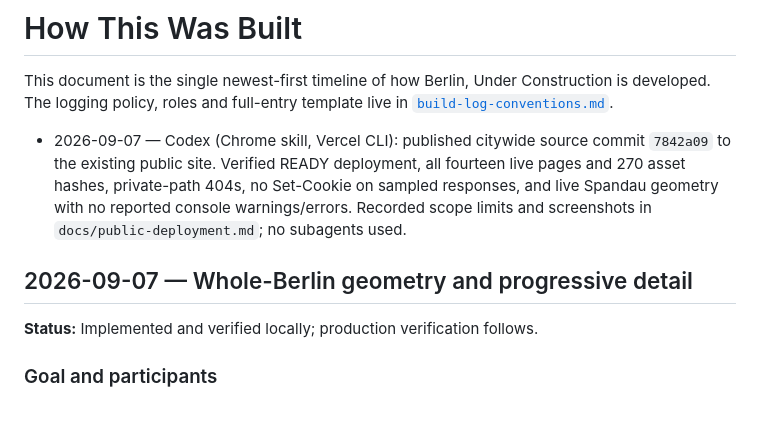
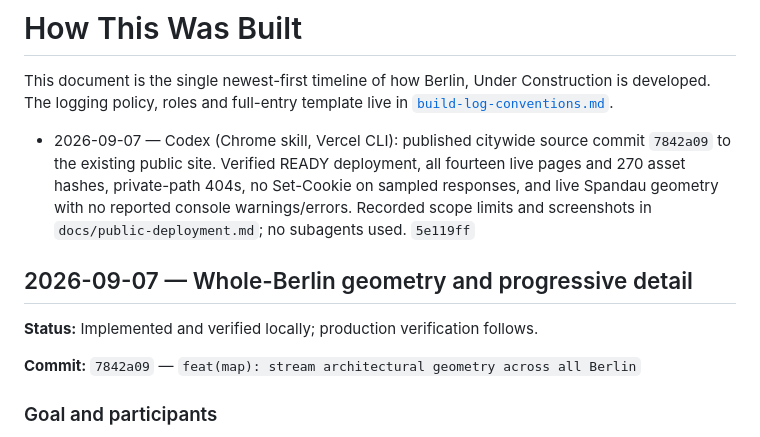
Before and after one commit to Gregjones1997/Berlin-Under-Construction, a Markdown page: docs/how-this-was-built.md, the part around the change. Drawn GitHub-style; blank space fills up the shorter version.

Commit message:
docs(build-log): record citywide release hashes

```diff
--- a/docs/how-this-was-built.md
+++ b/docs/how-this-was-built.md
@@ -3,11 +3,13 @@
 This document is the single newest-first timeline of how Berlin, Under Construction is developed. The logging policy, roles and full-entry template live in [`build-log-conventions.md`](build-log-conventions.md).
 
 
-- 2026-09-07 — Codex (Chrome skill, Vercel CLI): published citywide source commit `7842a09` to the existing public site. Verified READY deployment, all fourteen live pages and 270 asset hashes, private-path 404s, no Set-Cookie on sampled responses, and live Spandau geometry with no reported console warnings/errors. Recorded scope limits and screenshots in `docs/public-deployment.md`; no subagents used.
+- 2026-09-07 — Codex (Chrome skill, Vercel CLI): published citywide source commit `7842a09` to the existing public site. Verified READY deployment, all fourteen live pages and 270 asset hashes, private-path 404s, no Set-Cookie on sampled responses, and live Spandau geometry with no reported console warnings/errors. Recorded scope limits and screenshots in `docs/public-deployment.md`; no subagents used. `5e119ff`
 
 ## 2026-09-07 — Whole-Berlin geometry and progressive detail
 
 **Status:** Implemented and verified locally; production verification follows.
+
+**Commit:** `7842a09` — `feat(map): stream architectural geometry across all Berlin`
 
 ### Goal and participants
 
```
